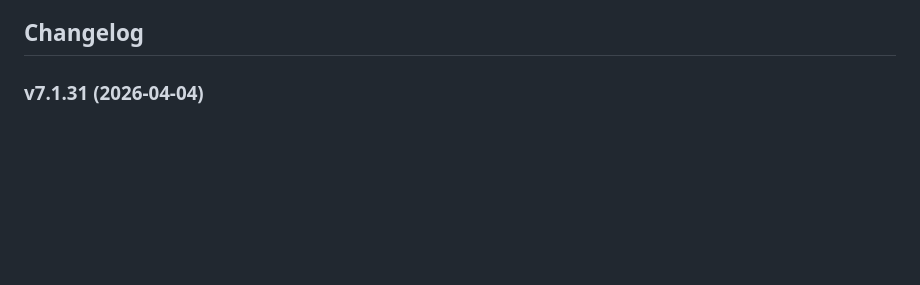
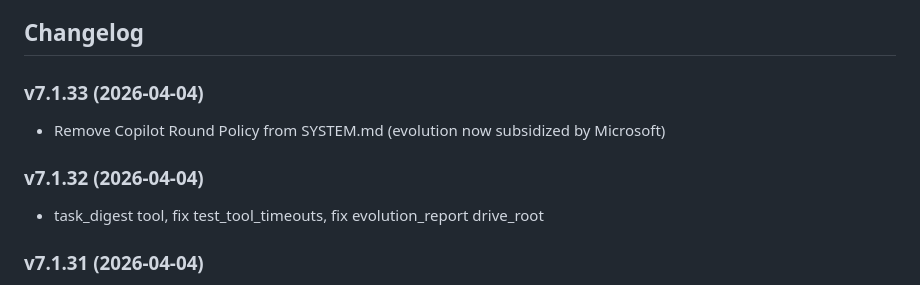
Before and after one commit to gr1ng0333/veles, a Markdown page: README.md, the part around the change. Drawn GitHub-style; blank space fills up the shorter version.

Commit message:
v7.1.33: remove Copilot Round Policy from SYSTEM.md — no longer needed

```diff
--- a/README.md
+++ b/README.md
@@ -79,6 +79,12 @@
 - Формулировка запроса сильно влияет на discovery: неточный вопрос может увести поиск в соседнюю, но правдоподобную тему.
 
 ## Changelog
+
+### v7.1.33 (2026-04-04)
+- Remove Copilot Round Policy from SYSTEM.md (evolution now subsidized by Microsoft)
+
+### v7.1.32 (2026-04-04)
+- task_digest tool, fix test_tool_timeouts, fix evolution_report drive_root
 
 ### v7.1.31 (2026-04-04)
 - Reflection→patterns loop: replace LLM-based `_update_patterns` with deterministic `update_patterns_from_reflections()`. patterns.md now auto-updates after every reflection without LLM calls (−100 lines, −1 LLM call per task).
```
